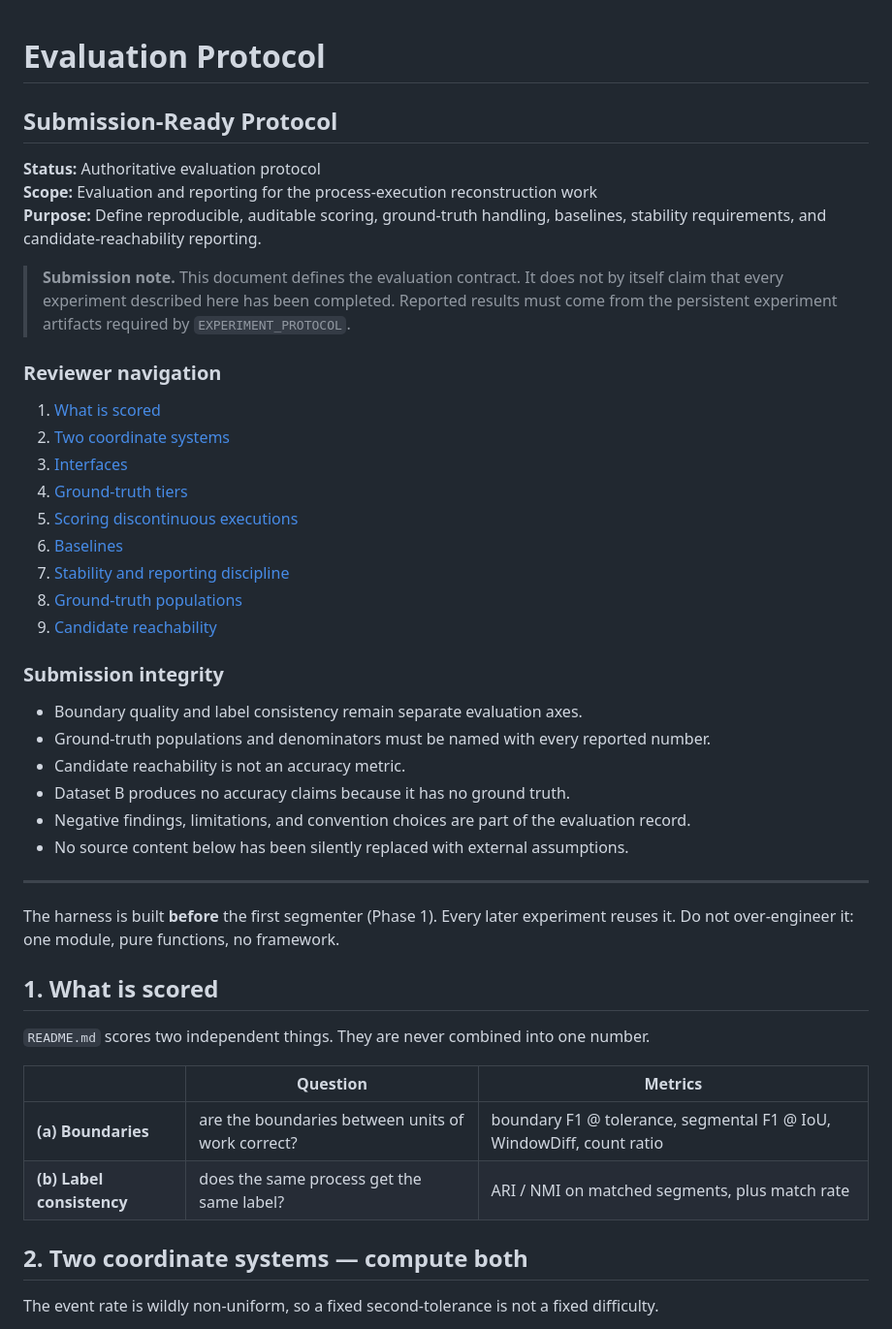
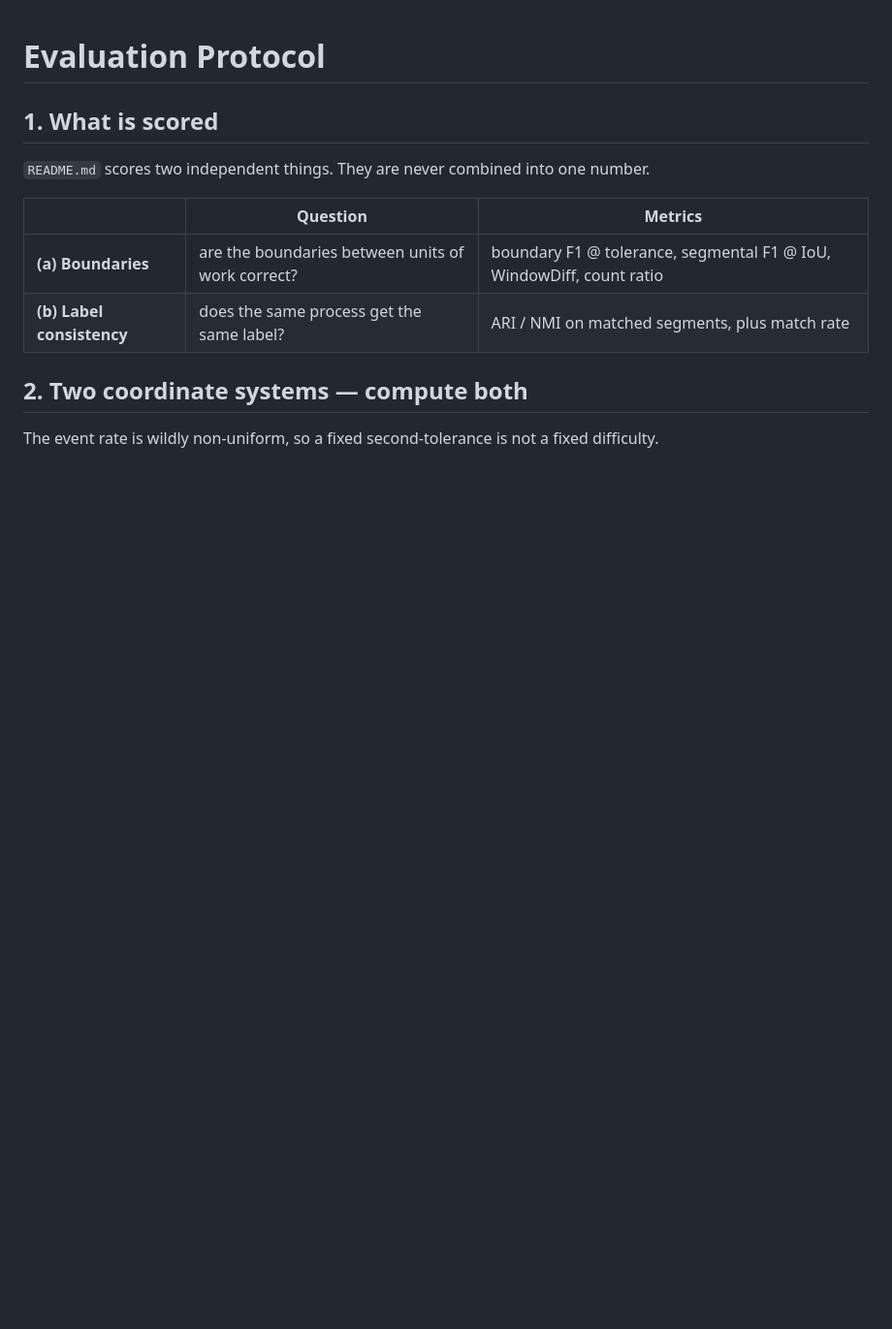
Before and after one commit to IC-04/procassist-ai, a Markdown page: docs/EVALUATION_PROTOCOL.md, the part around the change. Shown at 97% size. GitHub-like rendering; blank space fills up the shorter version.

Commit message:
Remove Submission-Ready Protocol section
Removed the Submission-Ready Protocol section and related details from the evaluation protocol document.

```diff
--- a/docs/EVALUATION_PROTOCOL.md
+++ b/docs/EVALUATION_PROTOCOL.md
@@ -1,38 +1,4 @@
 # Evaluation Protocol
-
-## Submission-Ready Protocol
-
-**Status:** Authoritative evaluation protocol
-**Scope:** Evaluation and reporting for the process-execution reconstruction work
-**Purpose:** Define reproducible, auditable scoring, ground-truth handling, baselines, stability requirements, and candidate-reachability reporting.
-
-> **Submission note.** This document defines the evaluation contract. It does not by itself claim that every experiment described here has been completed. Reported results must come from the persistent experiment artifacts required by `EXPERIMENT_PROTOCOL`.
-
-### Reviewer navigation
-
-1. [What is scored](#-1-what-is-scored)
-2. [Two coordinate systems](#-2-two-coordinate-systems--compute-both)
-3. [Interfaces](#-3-interfaces)
-4. [Ground-truth tiers](#-4-ground-truth-tiers--report-all-three)
-5. [Scoring discontinuous executions](#-5-scoring-discontinuous-executions)
-6. [Baselines](#-6-baselines--implement-in-phase-1-keep-forever)
-7. [Stability and reporting discipline](#-7-stability-and-reporting-discipline)
-8. [Ground-truth populations](#-8-ground-truth-populations--state-one-with-every-number-adr-017)
-9. [Candidate reachability](#-9-candidate-reachability--a-separate-measurement-never-an-accuracy-figure)
-
-### Submission integrity
-
-- Boundary quality and label consistency remain separate evaluation axes.
-- Ground-truth populations and denominators must be named with every reported number.
-- Candidate reachability is not an accuracy metric.
-- Dataset B produces no accuracy claims because it has no ground truth.
-- Negative findings, limitations, and convention choices are part of the evaluation record.
-- No source content below has been silently replaced with external assumptions.
-
----
-
-The harness is built **before** the first segmenter (Phase 1). Every later experiment reuses it.
-Do not over-engineer it: one module, pure functions, no framework.
 
 ## 1. What is scored
 
```
